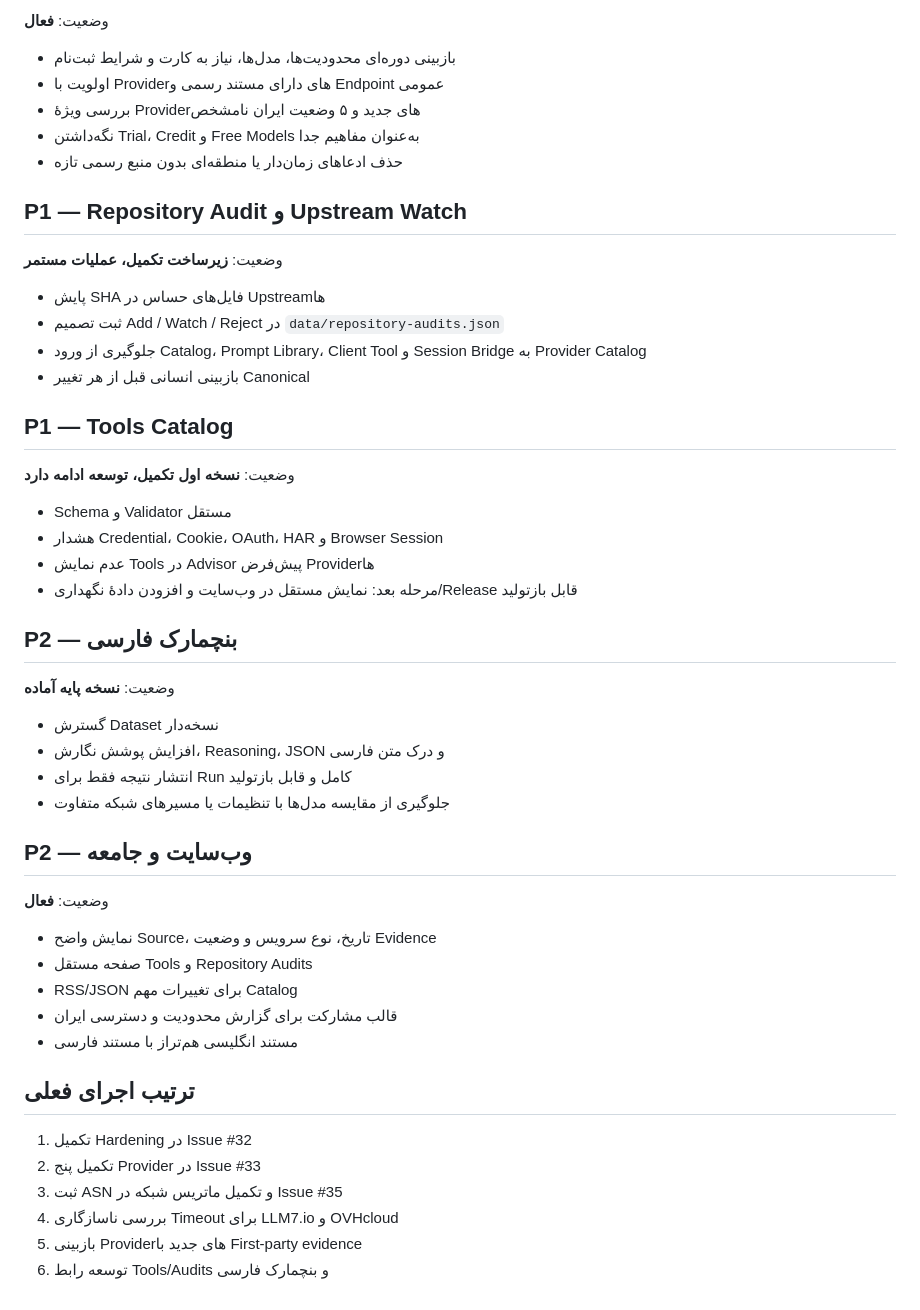
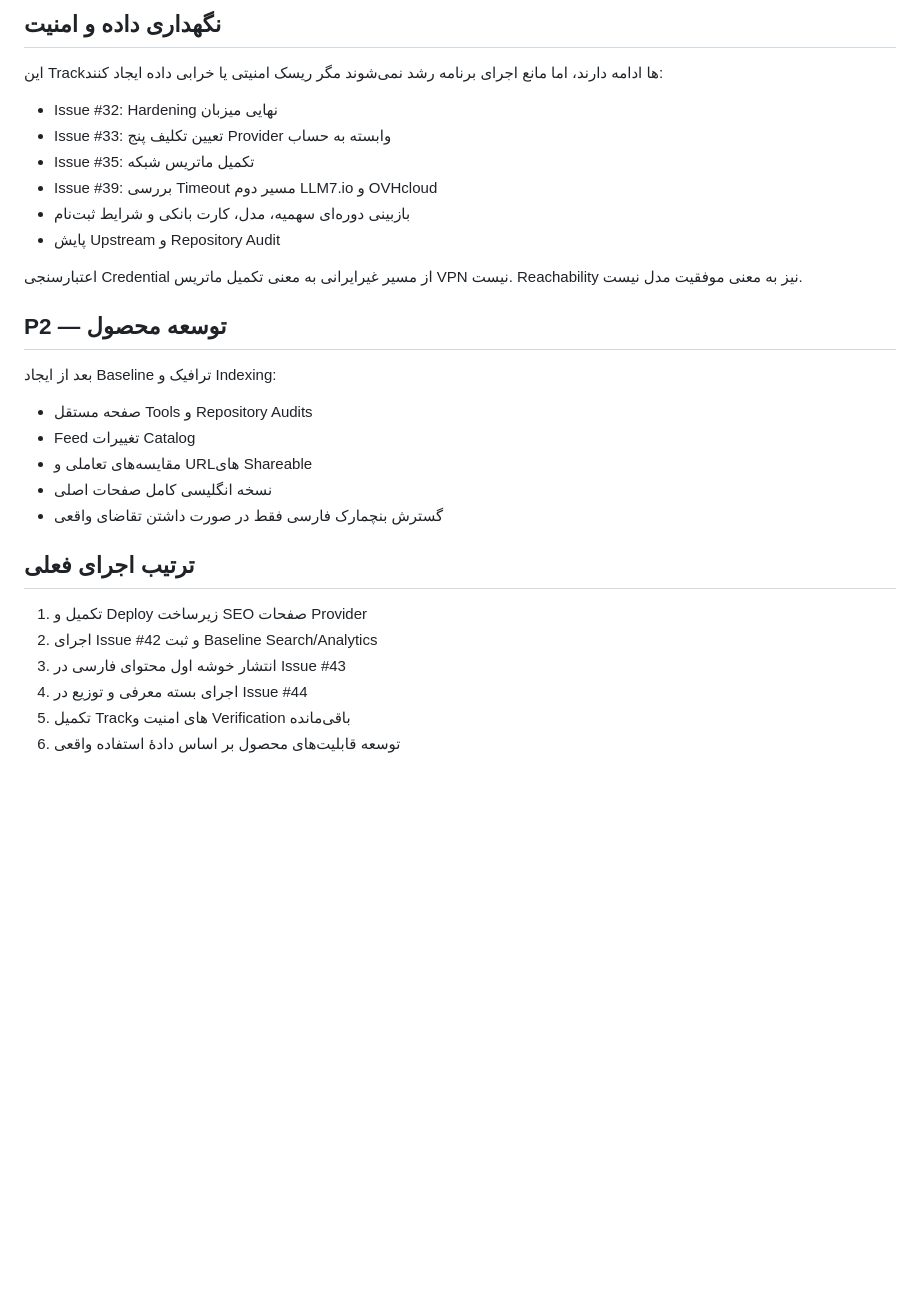
Before and after one commit to alirezasafaei-dev/awesome-free-llm-apis-ir, a Markdown page: docs/ROADMAP.fa.md, the part around one of its changes. GitHub-like rendering; blank space fills up the shorter version.

```diff
--- a/docs/ROADMAP.fa.md
+++ b/docs/ROADMAP.fa.md
@@ -67,54 +82,32 @@
 
-وضعیت: **فعال**
+## نگهداری داده و امنیت
 
-- بازبینی دوره‌ای محدودیت‌ها، مدل‌ها، نیاز به کارت و شرایط ثبت‌نام
-- اولویت با Providerهای دارای مستند رسمی و Endpoint عمومی
-- بررسی ویژهٔ Providerهای جدید و ۵ وضعیت ایران نامشخص
-- نگه‌داشتن Trial، Credit و Free Models به‌عنوان مفاهیم جدا
-- حذف ادعاهای زمان‌دار یا منطقه‌ای بدون منبع رسمی تازه
+این Trackها ادامه دارند، اما مانع اجرای برنامه رشد نمی‌شوند مگر ریسک امنیتی یا خرابی داده ایجاد کنند:
 
-## P1 — Repository Audit و Upstream Watch
+- Issue #32: Hardening نهایی میزبان
+- Issue #33: تعیین تکلیف پنج Provider وابسته به حساب
+- Issue #35: تکمیل ماتریس شبکه
+- Issue #39: بررسی Timeout مسیر دوم LLM7.io و OVHcloud
+- بازبینی دوره‌ای سهمیه، مدل، کارت بانکی و شرایط ثبت‌نام
+- پایش Upstream و Repository Audit
 
-وضعیت: **زیرساخت تکمیل، عملیات مستمر**
+اعتبارسنجی Credential از مسیر غیرایرانی به معنی تکمیل ماتریس VPN نیست. Reachability نیز به معنی موفقیت مدل نیست.
 
-- پایش SHA فایل‌های حساس در Upstreamها
-- ثبت تصمیم Add / Watch / Reject در `data/repository-audits.json`
-- جلوگیری از ورود Catalog، Prompt Library، Client Tool و Session Bridge به Provider Catalog
-- بازبینی انسانی قبل از هر تغییر Canonical
+## P2 — توسعه محصول
 
-## P1 — Tools Catalog
+بعد از ایجاد Baseline ترافیک و Indexing:
 
-وضعیت: **نسخه اول تکمیل، توسعه ادامه دارد**
-
-- Schema و Validator مستقل
-- هشدار Credential، Cookie، OAuth، HAR و Browser Session
-- عدم نمایش Tools در Advisor پیش‌فرض Providerها
-- مرحله بعد: نمایش مستقل در وب‌سایت و افزودن دادهٔ نگهداری/Release قابل بازتولید
-
-## P2 — بنچمارک فارسی
-
-وضعیت: **نسخه پایه آماده**
-
-- گسترش Dataset نسخه‌دار
-- افزایش پوشش نگارش، Reasoning، JSON و درک متن فارسی
-- انتشار نتیجه فقط برای Run کامل و قابل بازتولید
-- جلوگیری از مقایسه مدل‌ها با تنظیمات یا مسیرهای شبکه متفاوت
-
-## P2 — وب‌سایت و جامعه
-
-وضعیت: **فعال**
-
-- نمایش واضح Source، تاریخ، نوع سرویس و وضعیت Evidence
 - صفحه مستقل Tools و Repository Audits
-- RSS/JSON برای تغییرات مهم Catalog
-- قالب مشارکت برای گزارش محدودیت و دسترسی ایران
-- مستند انگلیسی هم‌تراز با مستند فارسی
+- Feed تغییرات Catalog
+- مقایسه‌های تعاملی و URLهای Shareable
+- نسخه انگلیسی کامل صفحات اصلی
+- گسترش بنچمارک فارسی فقط در صورت داشتن تقاضای واقعی
 
 ## ترتیب اجرای فعلی
 
-1. تکمیل Hardening در Issue #32
-2. تکمیل پنج Provider در Issue #33
-3. ثبت ASN و تکمیل ماتریس شبکه در Issue #35
-4. بررسی ناسازگاری Timeout برای LLM7.io و OVHcloud
-5. بازبینی Providerهای جدید با First-party evidence
-6. توسعه رابط Tools/Audits و بنچمارک فارسی
+1. تکمیل و Deploy زیرساخت SEO صفحات Provider
+2. اجرای Issue #42 و ثبت Baseline Search/Analytics
+3. انتشار خوشه اول محتوای فارسی در Issue #43
+4. اجرای بسته معرفی و توزیع در Issue #44
+5. تکمیل Trackهای امنیت و Verification باقی‌مانده
+6. توسعه قابلیت‌های محصول بر اساس دادهٔ استفاده واقعی
```
Also changed, not shown: other parts of docs/ROADMAP.fa.md (+52 -37 lines).
